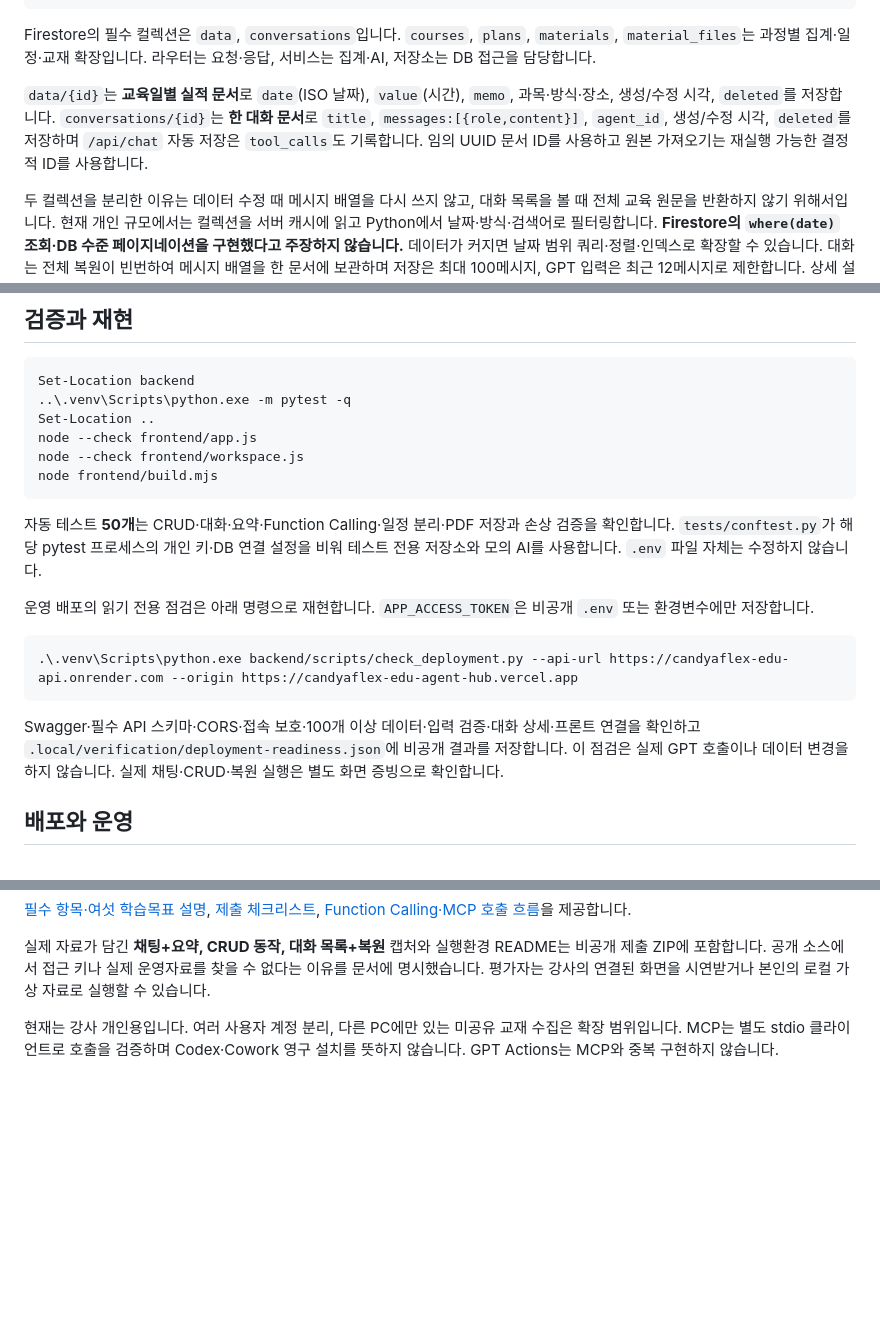
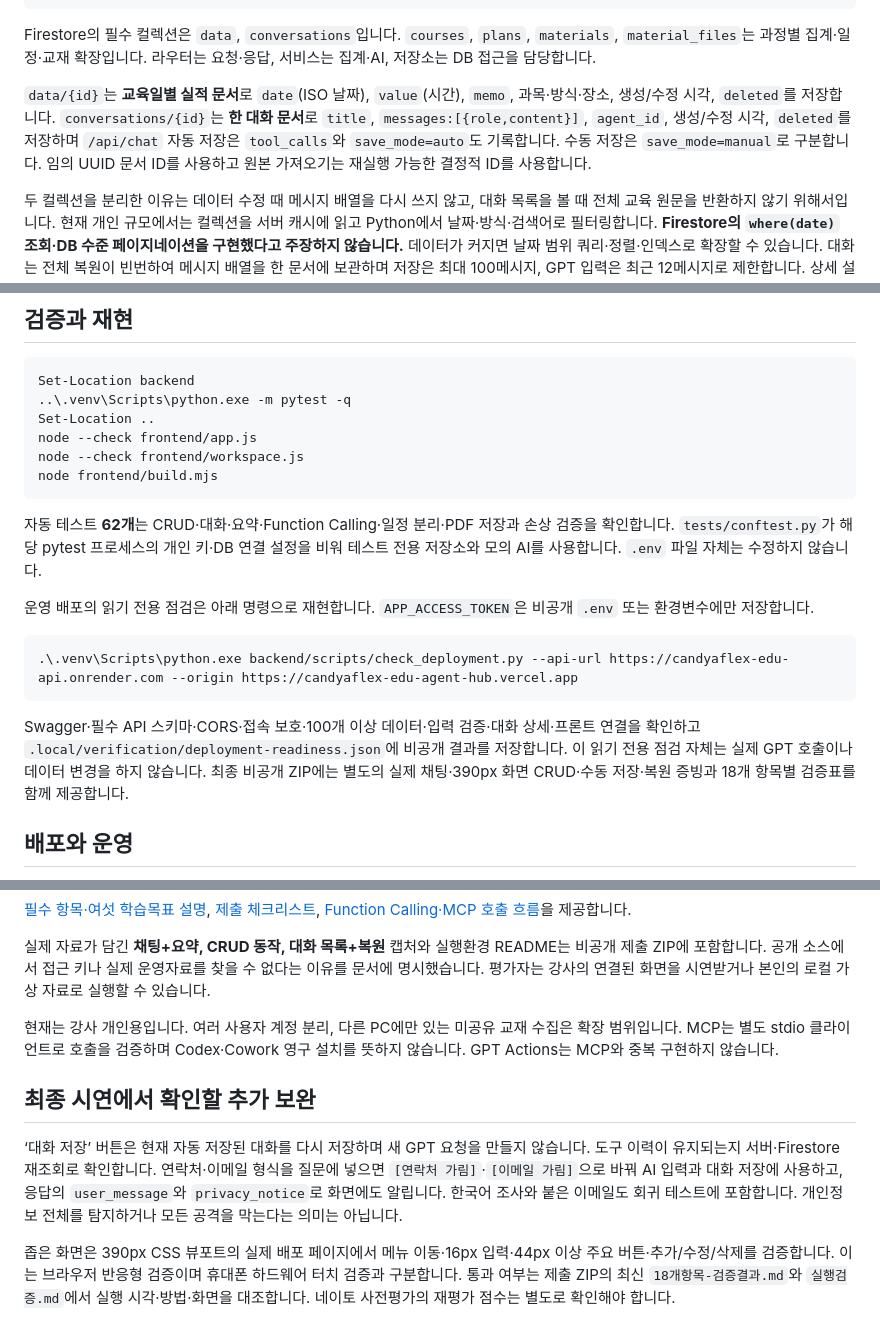
Before and after one commit to silverhealthleader-source/M1-2-candyaflex-Agent-Hub, a Markdown page: README.md, 3 parts joined by grey strips. Rendered like a GitHub page; blank space fills up the shorter version.

Commit message:
Update final review guide for mobile execution, privacy masking and explicit chat save

````diff
--- a/README.md
+++ b/README.md
@@ -49,7 +49,7 @@ frontend/             바닐라 화면·정적 빌드
 
 Firestore의 필수 컬렉션은 `data`, `conversations`입니다. `courses`, `plans`, `materials`, `material_files`는 과정별 집계·일정·교재 확장입니다. 라우터는 요청·응답, 서비스는 집계·AI, 저장소는 DB 접근을 담당합니다.
 
-`data/{id}`는 **교육일별 실적 문서**로 `date`(ISO 날짜), `value`(시간), `memo`, 과목·방식·장소, 생성/수정 시각, `deleted`를 저장합니다. `conversations/{id}`는 **한 대화 문서**로 `title`, `messages:[{role,content}]`, `agent_id`, 생성/수정 시각, `deleted`를 저장하며 `/api/chat` 자동 저장은 `tool_calls`도 기록합니다. 임의 UUID 문서 ID를 사용하고 원본 가져오기는 재실행 가능한 결정적 ID를 사용합니다.
+`data/{id}`는 **교육일별 실적 문서**로 `date`(ISO 날짜), `value`(시간), `memo`, 과목·방식·장소, 생성/수정 시각, `deleted`를 저장합니다. `conversations/{id}`는 **한 대화 문서**로 `title`, `messages:[{role,content}]`, `agent_id`, 생성/수정 시각, `deleted`를 저장하며 `/api/chat` 자동 저장은 `tool_calls`와 `save_mode=auto`도 기록합니다. 수동 저장은 `save_mode=manual`로 구분합니다. 임의 UUID 문서 ID를 사용하고 원본 가져오기는 재실행 가능한 결정적 ID를 사용합니다.
 
 두 컬렉션을 분리한 이유는 데이터 수정 때 메시지 배열을 다시 쓰지 않고, 대화 목록을 볼 때 전체 교육 원문을 반환하지 않기 위해서입니다. 현재 개인 규모에서는 컬렉션을 서버 캐시에 읽고 Python에서 날짜·방식·검색어로 필터링합니다. **Firestore의 `where(date)` 조회·DB 수준 페이지네이션을 구현했다고 주장하지 않습니다.** 데이터가 커지면 날짜 범위 쿼리·정렬·인덱스로 확장할 수 있습니다. 대화는 전체 복원이 빈번하여 메시지 배열을 한 문서에 보관하며 저장은 최대 100메시지, GPT 입력은 최근 12메시지로 제한합니다. 상세 설계와 조회 경로는 [평가 설명](docs/evaluation-evidence.md#8-firestore-컬렉션-설계)에 있습니다.
 
@@ -169,7 +169,7 @@ node --check frontend/workspace.js
 node frontend/build.mjs
 ```
 
-자동 테스트 **50개**는 CRUD·대화·요약·Function Calling·일정 분리·PDF 저장과 손상 검증을 확인합니다. `tests/conftest.py`가 해당 pytest 프로세스의 개인 키·DB 연결 설정을 비워 테스트 전용 저장소와 모의 AI를 사용합니다. `.env` 파일 자체는 수정하지 않습니다.
+자동 테스트 **62개**는 CRUD·대화·요약·Function Calling·일정 분리·PDF 저장과 손상 검증을 확인합니다. `tests/conftest.py`가 해당 pytest 프로세스의 개인 키·DB 연결 설정을 비워 테스트 전용 저장소와 모의 AI를 사용합니다. `.env` 파일 자체는 수정하지 않습니다.
 
 운영 배포의 읽기 전용 점검은 아래 명령으로 재현합니다. `APP_ACCESS_TOKEN`은 비공개 `.env` 또는 환경변수에만 저장합니다.
 
@@ -177,7 +177,7 @@ node frontend/build.mjs
 .\.venv\Scripts\python.exe backend/scripts/check_deployment.py --api-url https://candyaflex-edu-api.onrender.com --origin https://candyaflex-edu-agent-hub.vercel.app
 ```
 
-Swagger·필수 API 스키마·CORS·접속 보호·100개 이상 데이터·입력 검증·대화 상세·프론트 연결을 확인하고 `.local/verification/deployment-readiness.json`에 비공개 결과를 저장합니다. 이 점검은 실제 GPT 호출이나 데이터 변경을 하지 않습니다. 실제 채팅·CRUD·복원 실행은 별도 화면 증빙으로 확인합니다.
+Swagger·필수 API 스키마·CORS·접속 보호·100개 이상 데이터·입력 검증·대화 상세·프론트 연결을 확인하고 `.local/verification/deployment-readiness.json`에 비공개 결과를 저장합니다. 이 읽기 전용 점검 자체는 실제 GPT 호출이나 데이터 변경을 하지 않습니다. 최종 비공개 ZIP에는 별도의 실제 채팅·390px 화면 CRUD·수동 저장·복원 증빙과 18개 항목별 검증표를 함께 제공합니다.
 
 ## 배포와 운영
 
@@ -210,3 +210,9 @@ API를 통한 저장은 캐시에도 즉시 반영합니다. 외부 가져오기
 실제 자료가 담긴 **채팅+요약, CRUD 동작, 대화 목록+복원** 캡처와 실행환경 README는 비공개 제출 ZIP에 포함합니다. 공개 소스에서 접근 키나 실제 운영자료를 찾을 수 없다는 이유를 문서에 명시했습니다. 평가자는 강사의 연결된 화면을 시연받거나 본인의 로컬 가상 자료로 실행할 수 있습니다.
 
 현재는 강사 개인용입니다. 여러 사용자 계정 분리, 다른 PC에만 있는 미공유 교재 수집은 확장 범위입니다. MCP는 별도 stdio 클라이언트로 호출을 검증하며 Codex·Cowork 영구 설치를 뜻하지 않습니다. GPT Actions는 MCP와 중복 구현하지 않습니다.
+
+## 최종 시연에서 확인할 추가 보완
+
+‘대화 저장’ 버튼은 현재 자동 저장된 대화를 다시 저장하며 새 GPT 요청을 만들지 않습니다. 도구 이력이 유지되는지 서버·Firestore 재조회로 확인합니다. 연락처·이메일 형식을 질문에 넣으면 `[연락처 가림]`·`[이메일 가림]`으로 바꿔 AI 입력과 대화 저장에 사용하고, 응답의 `user_message`와 `privacy_notice`로 화면에도 알립니다. 한국어 조사와 붙은 이메일도 회귀 테스트에 포함합니다. 개인정보 전체를 탐지하거나 모든 공격을 막는다는 의미는 아닙니다.
+
+좁은 화면은 390px CSS 뷰포트의 실제 배포 페이지에서 메뉴 이동·16px 입력·44px 이상 주요 버튼·추가/수정/삭제를 검증합니다. 이는 브라우저 반응형 검증이며 휴대폰 하드웨어 터치 검증과 구분합니다. 통과 여부는 제출 ZIP의 최신 `18개항목-검증결과.md`와 `실행검증.md`에서 실행 시각·방법·화면을 대조합니다. 네이토 사전평가의 재평가 점수는 별도로 확인해야 합니다.
````
Also changed, not shown: other parts of README.md (+2 -2 lines), docs/evaluation-evidence.md (+5 -5 lines).
